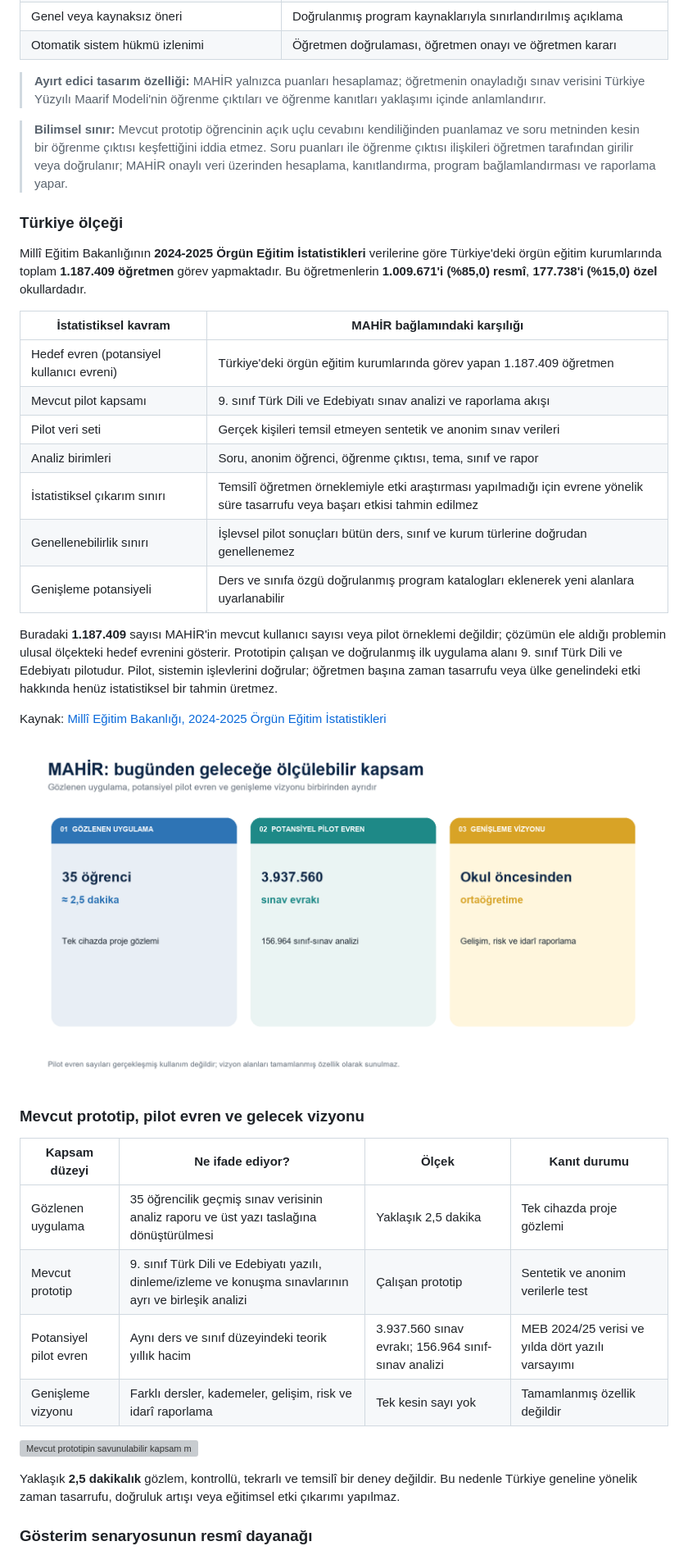
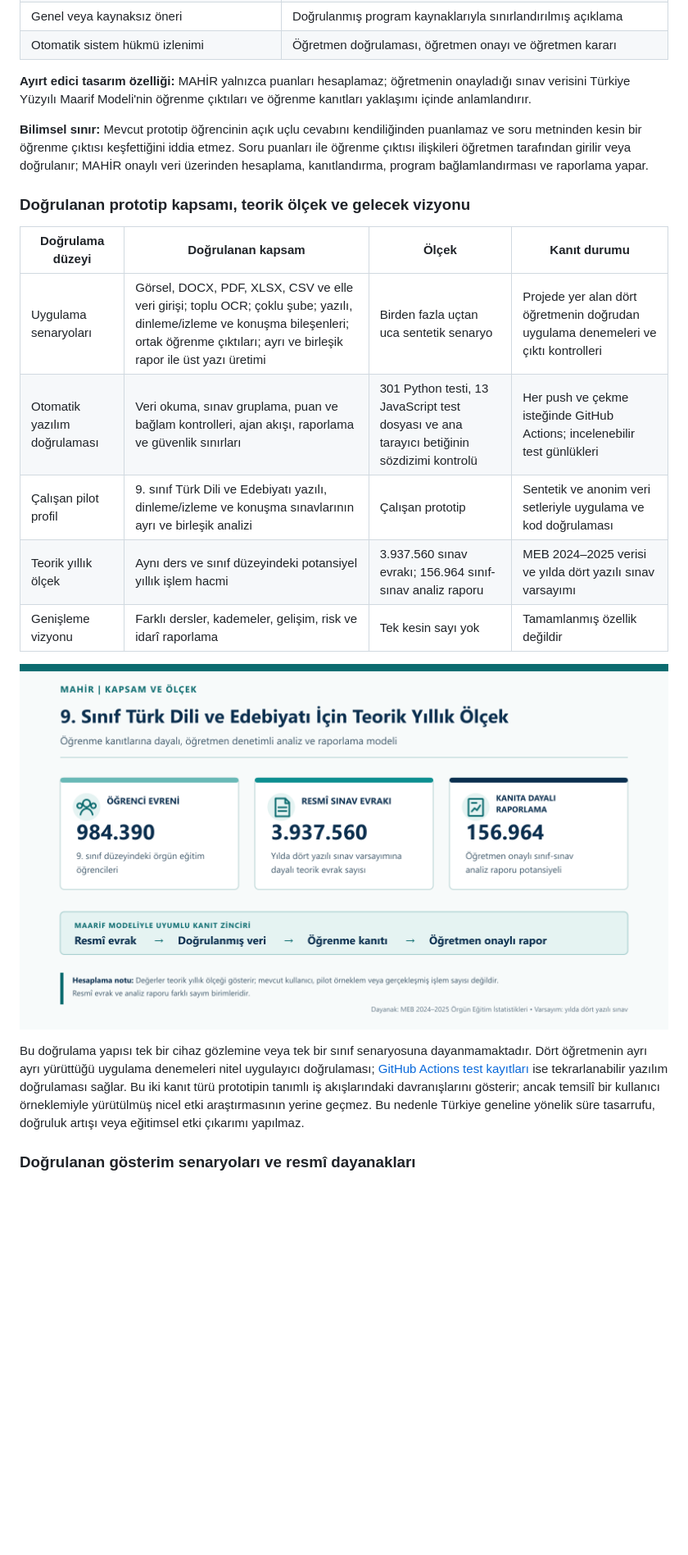
Before and after one commit to peykan1071/MAHIR-PROTOTIP-HTML, a Markdown page: README.md, the part around the change printed below. Shown: that part at 82% size. GitHub-like rendering; pictures changed too: assets/readme/10-prototip-kapsami-v2.png (added); blank space fills up the shorter version; grey boxes are pictures that could not be loaded.

Commit message:
docs: README anlatısını ve doğrulama kapsamını güncelle

```diff
--- a/README.md
+++ b/README.md
@@ -161,42 +157,23 @@ Bu değişim yalnızca eski terimlerin yenileriyle değiştirilmesi değildir. D
 | Genel veya kaynaksız öneri | Doğrulanmış program kaynaklarıyla sınırlandırılmış açıklama |
 | Otomatik sistem hükmü izlenimi | Öğretmen doğrulaması, öğretmen onayı ve öğretmen kararı |
 
-> **Ayırt edici tasarım özelliği:** MAHİR yalnızca puanları hesaplamaz; öğretmenin onayladığı sınav verisini Türkiye Yüzyılı Maarif Modeli'nin öğrenme çıktıları ve öğrenme kanıtları yaklaşımı içinde anlamlandırır.
+**Ayırt edici tasarım özelliği:** MAHİR yalnızca puanları hesaplamaz; öğretmenin onayladığı sınav verisini Türkiye Yüzyılı Maarif Modeli'nin öğrenme çıktıları ve öğrenme kanıtları yaklaşımı içinde anlamlandırır.
 
-> **Bilimsel sınır:** Mevcut prototip öğrencinin açık uçlu cevabını kendiliğinden puanlamaz ve soru metninden kesin bir öğrenme çıktısı keşfettiğini iddia etmez. Soru puanları ile öğrenme çıktısı ilişkileri öğretmen tarafından girilir veya doğrulanır; MAHİR onaylı veri üzerinden hesaplama, kanıtlandırma, program bağlamlandırması ve raporlama yapar.
+**Bilimsel sınır:** Mevcut prototip öğrencinin açık uçlu cevabını kendiliğinden puanlamaz ve soru metninden kesin bir öğrenme çıktısı keşfettiğini iddia etmez. Soru puanları ile öğrenme çıktısı ilişkileri öğretmen tarafından girilir veya doğrulanır; MAHİR onaylı veri üzerinden hesaplama, kanıtlandırma, program bağlamlandırması ve raporlama yapar.
 
-### Türkiye ölçeği
+### Doğrulanan prototip kapsamı, teorik ölçek ve gelecek vizyonu
 
-Millî Eğitim Bakanlığının **2024-2025 Örgün Eğitim İstatistikleri** verilerine göre Türkiye'deki örgün eğitim kurumlarında toplam **1.187.409 öğretmen** görev yapmaktadır. Bu öğretmenlerin **1.009.671'i (%85,0) resmî**, **177.738'i (%15,0) özel** okullardadır.
-
-| İstatistiksel kavram | MAHİR bağlamındaki karşılığı |
-|---|---|
-| Hedef evren (potansiyel kullanıcı evreni) | Türkiye'deki örgün eğitim kurumlarında görev yapan 1.187.409 öğretmen |
-| Mevcut pilot kapsamı | 9. sınıf Türk Dili ve Edebiyatı sınav analizi ve raporlama akışı |
-| Pilot veri seti | Gerçek kişileri temsil etmeyen sentetik ve anonim sınav verileri |
-| Analiz birimleri | Soru, anonim öğrenci, öğrenme çıktısı, tema, sınıf ve rapor |
-| İstatistiksel çıkarım sınırı | Temsilî öğretmen örneklemiyle etki araştırması yapılmadığı için evrene yönelik süre tasarrufu veya başarı etkisi tahmin edilmez |
-| Genellenebilirlik sınırı | İşlevsel pilot sonuçları bütün ders, sınıf ve kurum türlerine doğrudan genellenemez |
-| Genişleme potansiyeli | Ders ve sınıfa özgü doğrulanmış program katalogları eklenerek yeni alanlara uyarlanabilir |
-
-Buradaki **1.187.409** sayısı MAHİR'in mevcut kullanıcı sayısı veya pilot örneklemi değildir; çözümün ele aldığı problemin ulusal ölçekteki hedef evrenini gösterir. Prototipin çalışan ve doğrulanmış ilk uygulama alanı 9. sınıf Türk Dili ve Edebiyatı pilotudur. Pilot, sistemin işlevlerini doğrular; öğretmen başına zaman tasarrufu veya ülke genelindeki etki hakkında henüz istatistiksel bir tahmin üretmez.
-
-Kaynak: [Millî Eğitim Bakanlığı, 2024-2025 Örgün Eğitim İstatistikleri](https://sgb.meb.gov.tr/www/quot2024-2025-orgun-egitim-istatistikleri-yayimlandiquot/icerik/771)
-
-![MAHİR'in bugünden geleceğe kapsam yolu](assets/readme/09-kapsam-yolu.png)
-
-### Mevcut prototip, pilot evren ve gelecek vizyonu
-
-| Kapsam düzeyi | Ne ifade ediyor? | Ölçek | Kanıt durumu |
+| Doğrulama düzeyi | Doğrulanan kapsam | Ölçek | Kanıt durumu |
 |---|---|---|---|
-| Gözlenen uygulama | 35 öğrencilik geçmiş sınav verisinin analiz raporu ve üst yazı taslağına dönüştürülmesi | Yaklaşık 2,5 dakika | Tek cihazda proje gözlemi |
-| Mevcut prototip | 9. sınıf Türk Dili ve Edebiyatı yazılı, dinleme/izleme ve konuşma sınavlarının ayrı ve birleşik analizi | Çalışan prototip | Sentetik ve anonim verilerle test |
-| Potansiyel pilot evren | Aynı ders ve sınıf düzeyindeki teorik yıllık hacim | 3.937.560 sınav evrakı; 156.964 sınıf-sınav analizi | MEB 2024/25 verisi ve yılda dört yazılı varsayımı |
+| Uygulama senaryoları | Görsel, DOCX, PDF, XLSX, CSV ve elle veri girişi; toplu OCR; çoklu şube; yazılı, dinleme/izleme ve konuşma bileşenleri; ortak öğrenme çıktıları; ayrı ve birleşik rapor ile üst yazı üretimi | Birden fazla uçtan uca sentetik senaryo | Projede yer alan dört öğretmenin doğrudan uygulama denemeleri ve çıktı kontrolleri |
+| Otomatik yazılım doğrulaması | Veri okuma, sınav gruplama, puan ve bağlam kontrolleri, ajan akışı, raporlama ve güvenlik sınırları | 301 Python testi, 13 JavaScript test dosyası ve ana tarayıcı betiğinin sözdizimi kontrolü | Her push ve çekme isteğinde GitHub Actions; incelenebilir test günlükleri |
+| Çalışan pilot profil | 9. sınıf Türk Dili ve Edebiyatı yazılı, dinleme/izleme ve konuşma sınavlarının ayrı ve birleşik analizi | Çalışan prototip | Sentetik ve anonim veri setleriyle uygulama ve kod doğrulaması |
+| Teorik yıllık ölçek | Aynı ders ve sınıf düzeyindeki potansiyel yıllık işlem hacmi | 3.937.560 sınav evrakı; 156.964 sınıf-sınav analiz raporu | MEB 2024–2025 verisi ve yılda dört yazılı sınav varsayımı |
 | Genişleme vizyonu | Farklı dersler, kademeler, gelişim, risk ve idarî raporlama | Tek kesin sayı yok | Tamamlanmış özellik değildir |
 
-![Mevcut prototipin savunulabilir kapsam modeli](assets/readme/10-prototip-kapsami.png)
+![9. sınıf Türk Dili ve Edebiyatı için öğrenme kanıtlarına dayalı teorik yıllık ölçek](assets/readme/10-prototip-kapsami-v2.png)
 
-Yaklaşık **2,5 dakikalık** gözlem, kontrollü, tekrarlı ve temsilî bir deney değildir. Bu nedenle Türkiye geneline yönelik zaman tasarrufu, doğruluk artışı veya eğitimsel etki çıkarımı yapılmaz.
+Bu doğrulama yapısı tek bir cihaz gözlemine veya tek bir sınıf senaryosuna dayanmamaktadır. Dört öğretmenin ayrı ayrı yürüttüğü uygulama denemeleri nitel uygulayıcı doğrulaması; [GitHub Actions test kayıtları](https://github.com/peykan1071/MAHIR-PROTOTIP-HTML/actions/workflows/tests.yml) ise tekrarlanabilir yazılım doğrulaması sağlar. Bu iki kanıt türü prototipin tanımlı iş akışlarındaki davranışlarını gösterir; ancak temsilî bir kullanıcı örneklemiyle yürütülmüş nicel etki araştırmasının yerine geçmez. Bu nedenle Türkiye geneline yönelik süre tasarrufu, doğruluk artışı veya eğitimsel etki çıkarımı yapılmaz.
 
-### Gösterim senaryosunun resmî dayanağı
+### Doğrulanan gösterim senaryoları ve resmî dayanakları
 
```
Also changed, not shown: other parts of README.md (+25 -29 lines), 1 other file.
